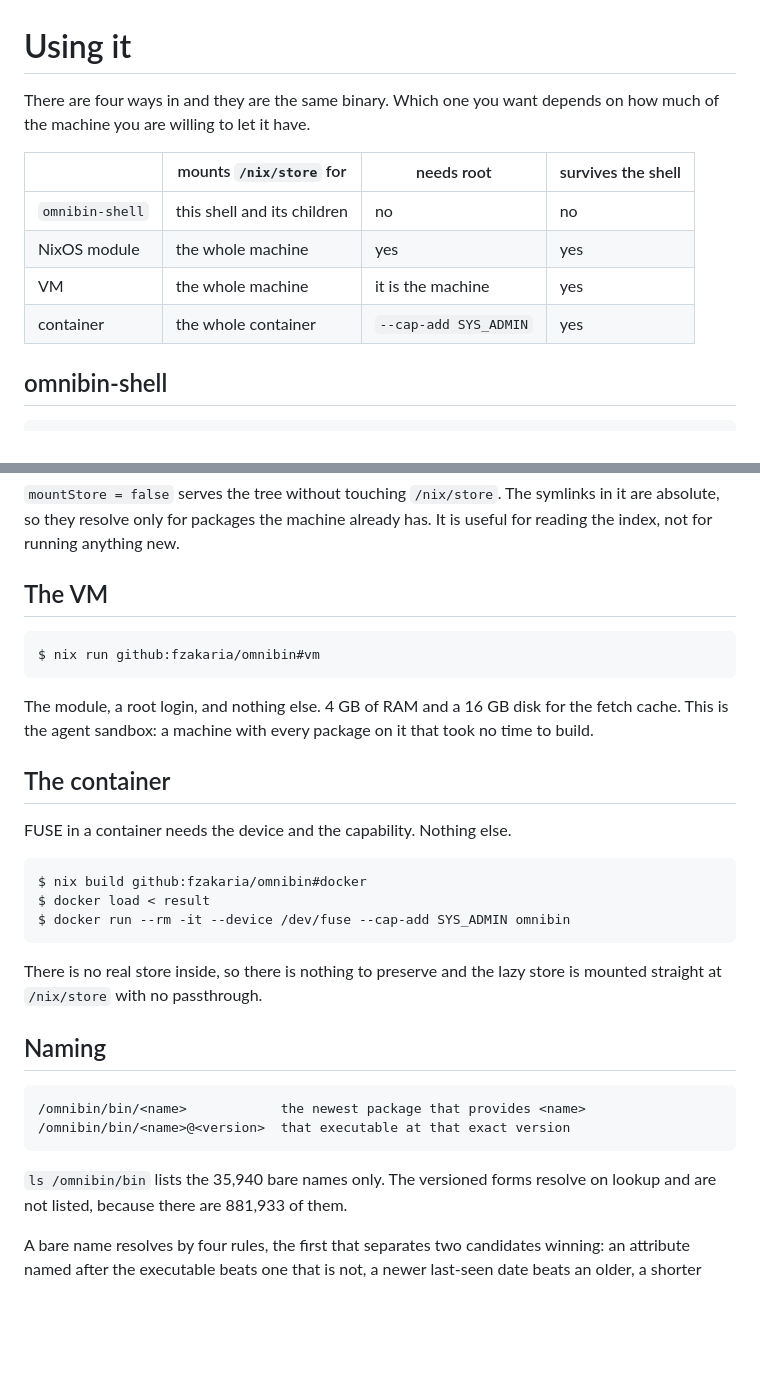
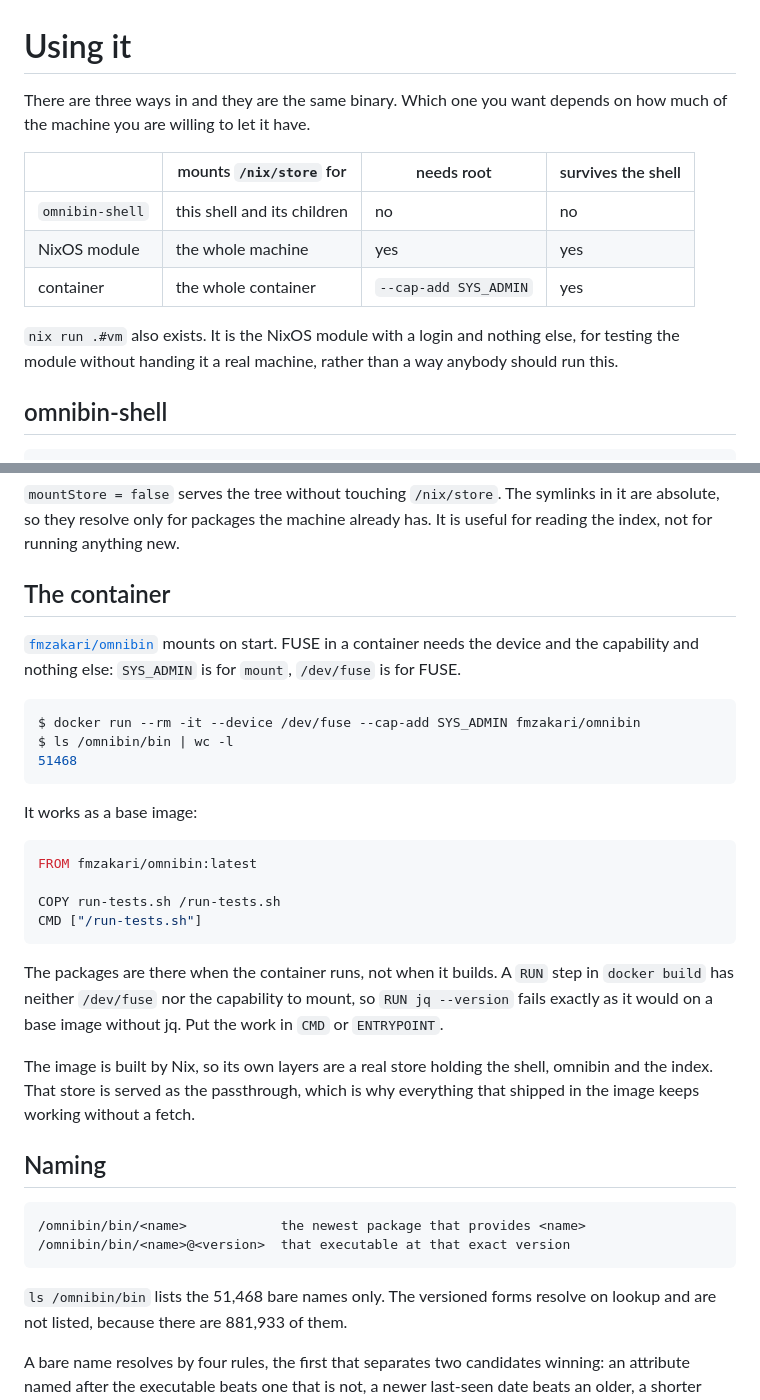
Before and after one commit to fzakaria/omnibin, a Markdown page: docs/using.md, 2 parts joined by grey strips. GitHub-like rendering; blank space fills up the shorter version.

Commit message:
Document the container as it actually behaves
The image is built by Nix, so its layers are a real store and it needs
the same passthrough a NixOS machine does. The entrypoint serves a
neutral mountpoint and an unshared mount namespace binds it over
/nix/store, which avoids needing a memlock ulimit Docker does not give
a container.

Published as fmzakari/omnibin. It works as a base image, but only for
work that happens at run time: docker build gives a RUN step neither
/dev/fuse nor the capability to mount, so packages are absent there.
That is stated rather than left to be discovered.

The VM stops being listed as a way in. It is the module with a login,
useful for testing the module and not a thing to hand anybody.

````diff
--- a/docs/using.md
+++ b/docs/using.md
@@ -1,14 +1,17 @@
 # Using it
 
-There are four ways in and they are the same binary. Which one you want
+There are three ways in and they are the same binary. Which one you want
 depends on how much of the machine you are willing to let it have.
 
 |                 | mounts `/nix/store` for     | needs root            | survives the shell |
 | --------------- | --------------------------- | --------------------- | ------------------ |
 | `omnibin-shell` | this shell and its children | no                    | no                 |
 | NixOS module    | the whole machine           | yes                   | yes                |
-| VM              | the whole machine           | it is the machine     | yes                |
 | container       | the whole container         | `--cap-add SYS_ADMIN` | yes                |
+
+`nix run .#vm` also exists. It is the NixOS module with a login and nothing
+else, for testing the module without handing it a real machine, rather than a
+way anybody should run this.
 
 ## omnibin-shell
 
@@ -78,28 +81,35 @@ Options:
 symlinks in it are absolute, so they resolve only for packages the machine
 already has. It is useful for reading the index, not for running anything new.
 
-## The VM
+## The container
+
+[`fmzakari/omnibin`](https://hub.docker.com/r/fmzakari/omnibin) mounts on
+start. FUSE in a container needs the device and the capability and nothing
+else: `SYS_ADMIN` is for `mount`, `/dev/fuse` is for FUSE.
 
 ```console
-$ nix run github:fzakaria/omnibin#vm
+$ docker run --rm -it --device /dev/fuse --cap-add SYS_ADMIN fmzakari/omnibin
+$ ls /omnibin/bin | wc -l
+51468
 ```
 
-The module, a root login, and nothing else. 4 GB of RAM and a 16 GB disk for
-the fetch cache. This is the agent sandbox: a machine with every package on it
-that took no time to build.
+It works as a base image:
 
-## The container
+```dockerfile
+FROM fmzakari/omnibin:latest
 
-FUSE in a container needs the device and the capability. Nothing else.
-
-```console
-$ nix build github:fzakaria/omnibin#docker
-$ docker load < result
-$ docker run --rm -it --device /dev/fuse --cap-add SYS_ADMIN omnibin
+COPY run-tests.sh /run-tests.sh
+CMD ["/run-tests.sh"]
 ```
 
-There is no real store inside, so there is nothing to preserve and the lazy
-store is mounted straight at `/nix/store` with no passthrough.
+The packages are there when the container runs, not when it builds. A `RUN`
+step in `docker build` has neither `/dev/fuse` nor the capability to mount, so
+`RUN jq --version` fails exactly as it would on a base image without jq. Put
+the work in `CMD` or `ENTRYPOINT`.
+
+The image is built by Nix, so its own layers are a real store holding the
+shell, omnibin and the index. That store is served as the passthrough, which
+is why everything that shipped in the image keeps working without a fetch.
 
 ## Naming
 
@@ -108,7 +118,7 @@ store is mounted straight at `/nix/store` with no passthrough.
 /omnibin/bin/<name>@<version>  that executable at that exact version
 ```
 
-`ls /omnibin/bin` lists the 35,940 bare names only. The versioned forms
+`ls /omnibin/bin` lists the 51,468 bare names only. The versioned forms
 resolve on lookup and are not listed, because there are 881,933 of them.
 
 A bare name resolves by four rules, the first that separates two candidates
````
